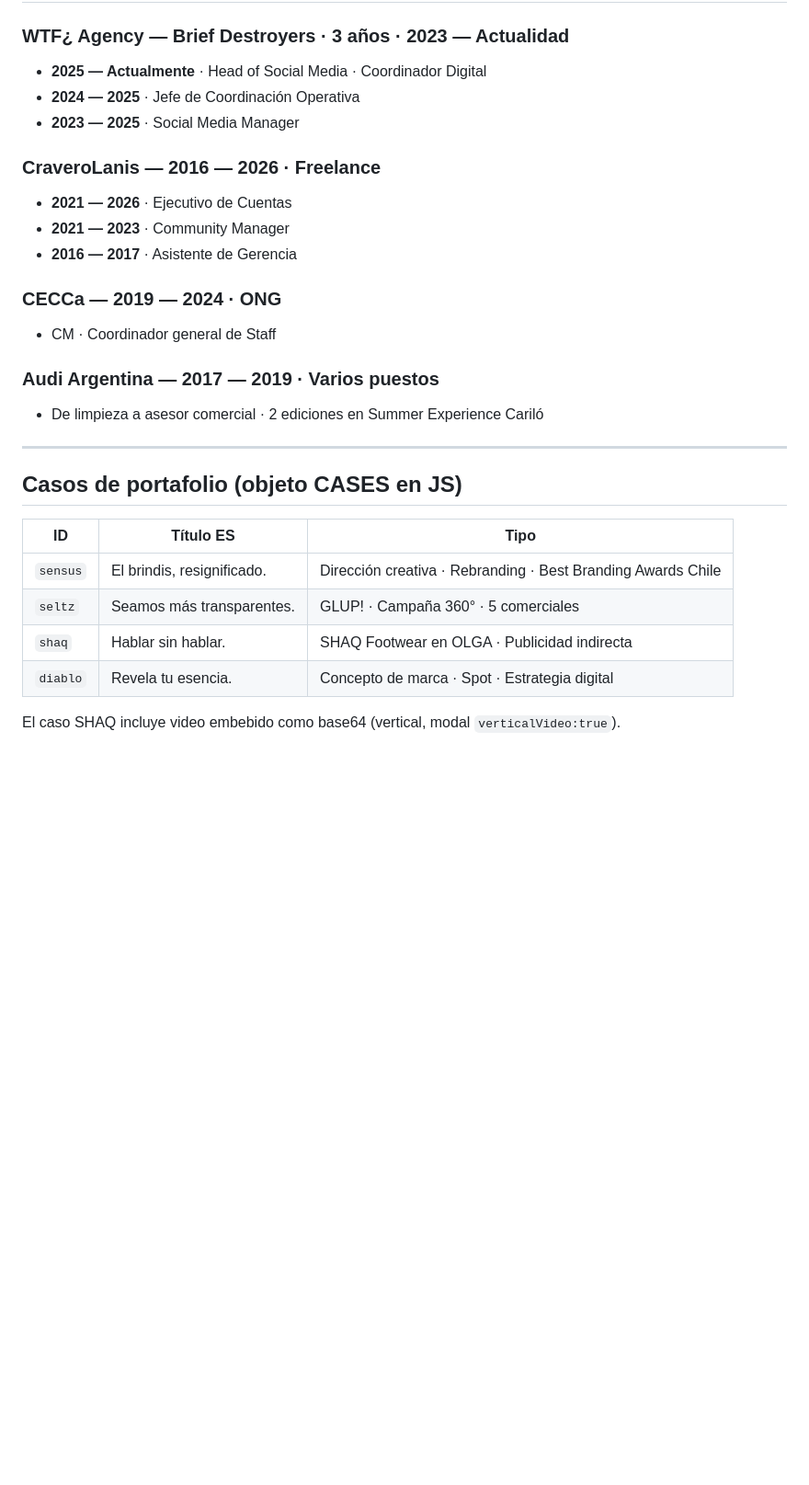
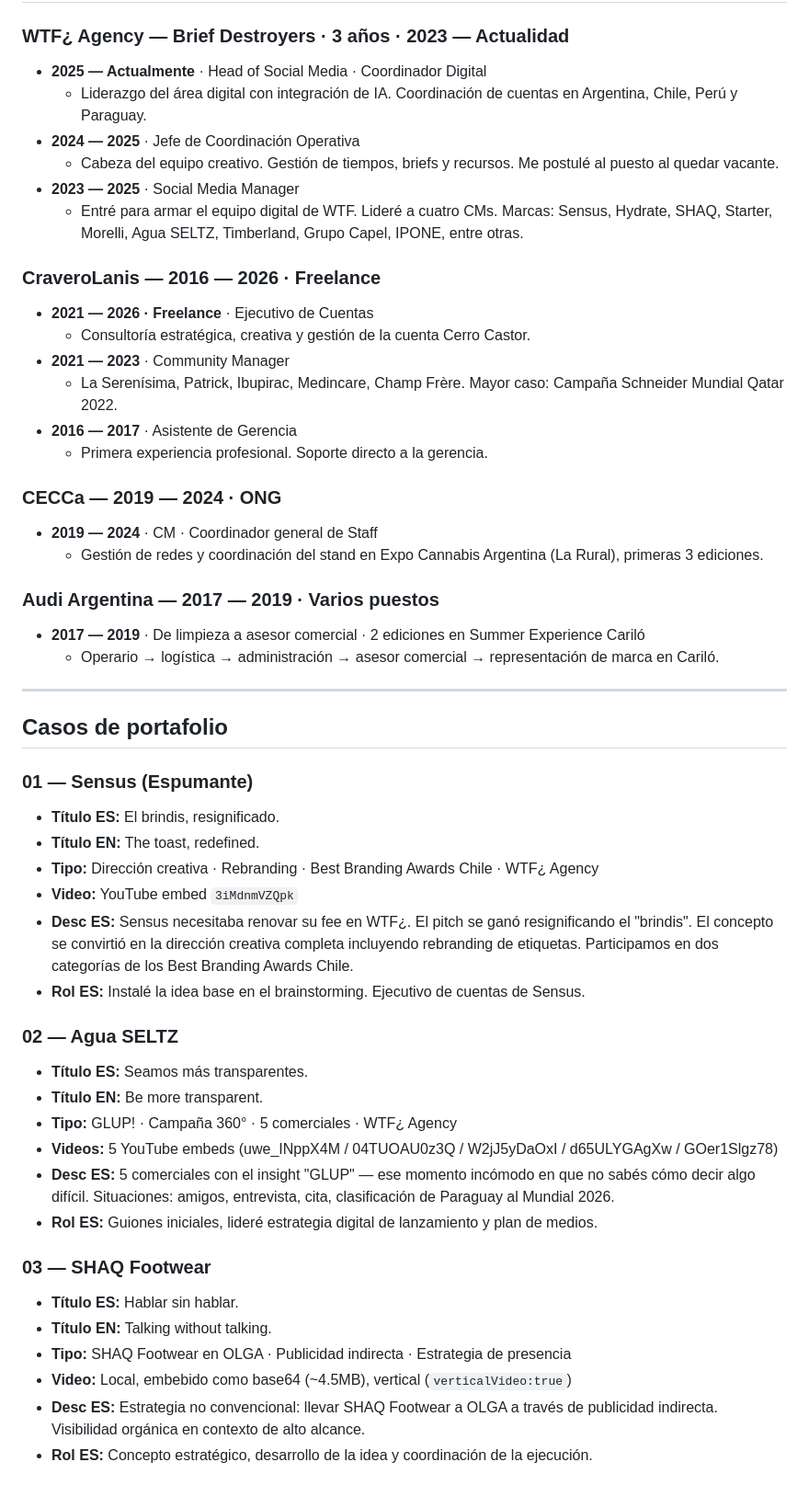
Before and after one commit to BM-gt/CV, a Markdown page: PROYECTO_CV.md, the part around one of its changes. Shown at 92% size. Rendered like a GitHub page; blank space fills up the shorter version.

```diff
--- a/PROYECTO_CV.md
+++ b/PROYECTO_CV.md
@@ -61,29 +73,53 @@ Archivo HTML único, completamente autocontenido:
 
 ### WTF¿ Agency — Brief Destroyers · 3 años · 2023 — Actualidad
 - **2025 — Actualmente** · Head of Social Media · Coordinador Digital
+  - Liderazgo del área digital con integración de IA. Coordinación de cuentas en Argentina, Chile, Perú y Paraguay.
 - **2024 — 2025** · Jefe de Coordinación Operativa
+  - Cabeza del equipo creativo. Gestión de tiempos, briefs y recursos. Me postulé al puesto al quedar vacante.
 - **2023 — 2025** · Social Media Manager
+  - Entré para armar el equipo digital de WTF. Lideré a cuatro CMs. Marcas: Sensus, Hydrate, SHAQ, Starter, Morelli, Agua SELTZ, Timberland, Grupo Capel, IPONE, entre otras.
 
 ### CraveroLanis — 2016 — 2026 · Freelance
-- **2021 — 2026** · Ejecutivo de Cuentas
+- **2021 — 2026 · Freelance** · Ejecutivo de Cuentas
+  - Consultoría estratégica, creativa y gestión de la cuenta Cerro Castor.
 - **2021 — 2023** · Community Manager
+  - La Serenísima, Patrick, Ibupirac, Medincare, Champ Frère. Mayor caso: Campaña Schneider Mundial Qatar 2022.
 - **2016 — 2017** · Asistente de Gerencia
+  - Primera experiencia profesional. Soporte directo a la gerencia.
 
 ### CECCa — 2019 — 2024 · ONG
-- CM · Coordinador general de Staff
+- **2019 — 2024** · CM · Coordinador general de Staff
+  - Gestión de redes y coordinación del stand en Expo Cannabis Argentina (La Rural), primeras 3 ediciones.
 
 ### Audi Argentina — 2017 — 2019 · Varios puestos
-- De limpieza a asesor comercial · 2 ediciones en Summer Experience Cariló
+- **2017 — 2019** · De limpieza a asesor comercial · 2 ediciones en Summer Experience Cariló
+  - Operario → logística → administración → asesor comercial → representación de marca en Cariló.
 
 ---
 
-## Casos de portafolio (objeto CASES en JS)
+## Casos de portafolio
 
-| ID | Título ES | Tipo |
-|---|---|---|
-| `sensus` | El brindis, resignificado. | Dirección creativa · Rebranding · Best Branding Awards Chile |
-| `seltz` | Seamos más transparentes. | GLUP! · Campaña 360° · 5 comerciales |
-| `shaq` | Hablar sin hablar. | SHAQ Footwear en OLGA · Publicidad indirecta |
-| `diablo` | Revela tu esencia. | Concepto de marca · Spot · Estrategia digital |
+### 01 — Sensus (Espumante)
+- **Título ES:** El brindis, resignificado.
+- **Título EN:** The toast, redefined.
+- **Tipo:** Dirección creativa · Rebranding · Best Branding Awards Chile · WTF¿ Agency
+- **Video:** YouTube embed `3iMdnmVZQpk`
+- **Desc ES:** Sensus necesitaba renovar su fee en WTF¿. El pitch se ganó resignificando el "brindis". El concepto se convirtió en la dirección creativa completa incluyendo rebranding de etiquetas. Participamos en dos categorías de los Best Branding Awards Chile.
+- **Rol ES:** Instalé la idea base en el brainstorming. Ejecutivo de cuentas de Sensus.
 
-El caso SHAQ incluye video embebido como base64 (vertical, modal `verticalVideo:true`).
+### 02 — Agua SELTZ
+- **Título ES:** Seamos más transparentes.
+- **Título EN:** Be more transparent.
+- **Tipo:** GLUP! · Campaña 360° · 5 comerciales · WTF¿ Agency
+- **Videos:** 5 YouTube embeds (uwe_INppX4M / 04TUOAU0z3Q / W2jJ5yDaOxI / d65ULYGAgXw / GOer1Slgz78)
+- **Desc ES:** 5 comerciales con el insight "GLUP" — ese momento incómodo en que no sabés cómo decir algo difícil. Situaciones: amigos, entrevista, cita, clasificación de Paraguay al Mundial 2026.
+- **Rol ES:** Guiones iniciales, lideré estrategia digital de lanzamiento y plan de medios.
+
+### 03 — SHAQ Footwear
+- **Título ES:** Hablar sin hablar.
+- **Título EN:** Talking without talking.
+- **Tipo:** SHAQ Footwear en OLGA · Publicidad indirecta · Estrategia de presencia
+- **Video:** Local, embebido como base64 (~4.5MB), vertical (`verticalVideo:true`)
+- **Desc ES:** Estrategia no convencional: llevar SHAQ Footwear a OLGA a través de publicidad indirecta. Visibilidad orgánica en contexto de alto alcance.
+- **Rol ES:** Concepto estratégico, desarrollo de la idea y coordinación de la ejecución.
+
```
Also changed, not shown: other parts of PROYECTO_CV.md (+178 -94 lines).
